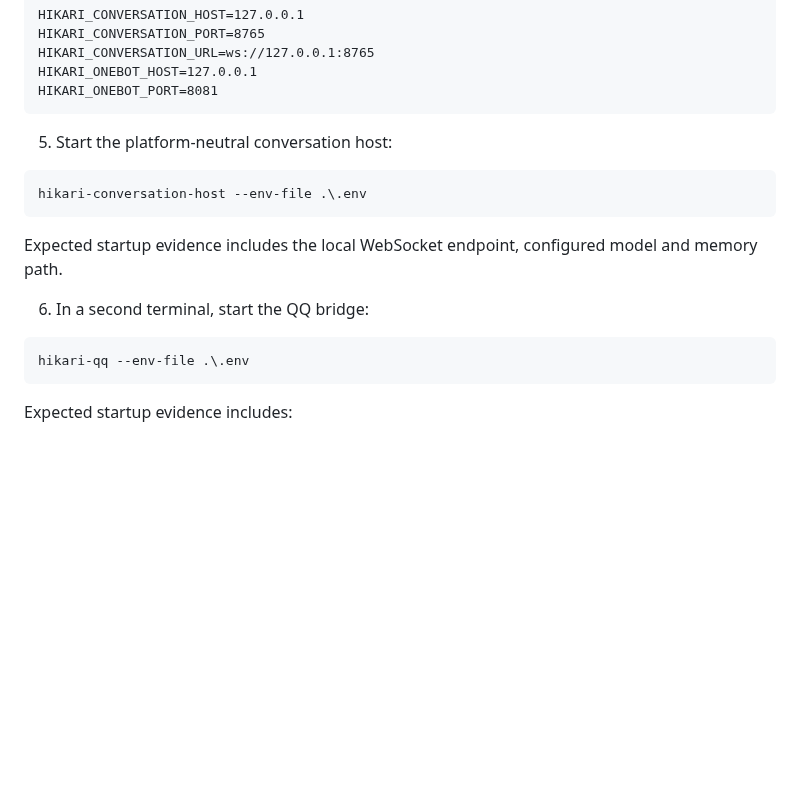
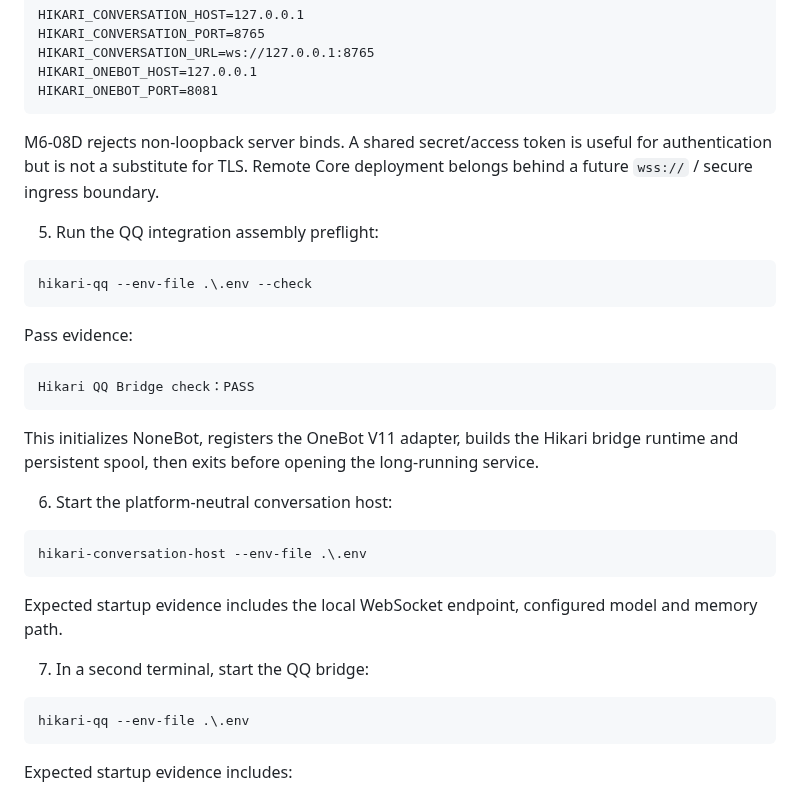
Before and after one commit to t1mb2rg/hikari, a Markdown page: docs/M6-08D_PHYSICAL_GATE.md, the part around the change. Drawn GitHub-style; blank space fills up the shorter version.

Commit message:
Add QQ bridge preflight to physical gate

````diff
--- a/docs/M6-08D_PHYSICAL_GATE.md
+++ b/docs/M6-08D_PHYSICAL_GATE.md
@@ -41,7 +41,23 @@ HIKARI_ONEBOT_HOST=127.0.0.1
 HIKARI_ONEBOT_PORT=8081
 ```
 
-5. Start the platform-neutral conversation host:
+M6-08D rejects non-loopback server binds. A shared secret/access token is useful for authentication but is not a substitute for TLS. Remote Core deployment belongs behind a future `wss://` / secure ingress boundary.
+
+5. Run the QQ integration assembly preflight:
+
+```powershell
+hikari-qq --env-file .\.env --check
+```
+
+Pass evidence:
+
+```text
+Hikari QQ Bridge check：PASS
+```
+
+This initializes NoneBot, registers the OneBot V11 adapter, builds the Hikari bridge runtime and persistent spool, then exits before opening the long-running service.
+
+6. Start the platform-neutral conversation host:
 
 ```powershell
 hikari-conversation-host --env-file .\.env
@@ -49,7 +65,7 @@ hikari-conversation-host --env-file .\.env
 
 Expected startup evidence includes the local WebSocket endpoint, configured model and memory path.
 
-6. In a second terminal, start the QQ bridge:
+7. In a second terminal, start the QQ bridge:
 
 ```powershell
 hikari-qq --env-file .\.env
````
